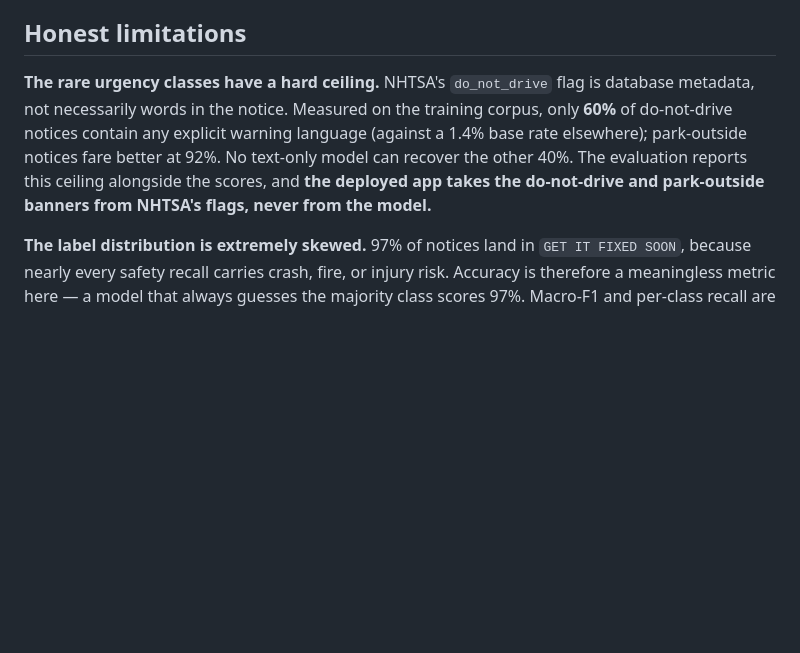
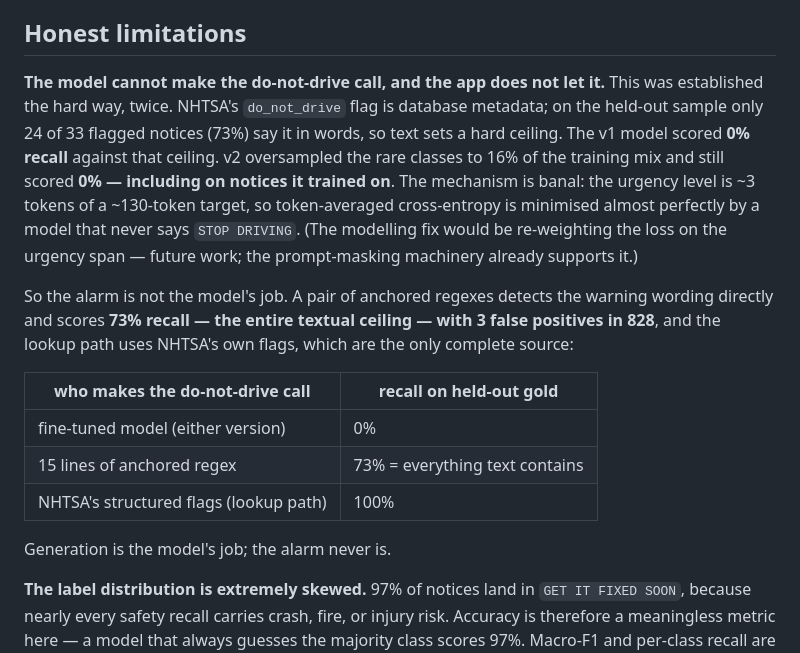
Before and after one commit to hanfuzhao/Module4-RecallClear, a Markdown page: README.md, the part around the change. Rendered like a GitHub page; blank space fills up the shorter version.

Commit message:
Update README limitations and pitch with the settled safety-layer story

```diff
--- a/README.md
+++ b/README.md
@@ -127,13 +127,30 @@ Three systems are compared, all using the same weights:
 
 ## Honest limitations
 
-**The rare urgency classes have a hard ceiling.** NHTSA's `do_not_drive` flag is
-database metadata, not necessarily words in the notice. Measured on the training
-corpus, only **60%** of do-not-drive notices contain any explicit warning
-language (against a 1.4% base rate elsewhere); park-outside notices fare better
-at 92%. No text-only model can recover the other 40%. The evaluation reports
-this ceiling alongside the scores, and **the deployed app takes the do-not-drive
-and park-outside banners from NHTSA's flags, never from the model.**
+**The model cannot make the do-not-drive call, and the app does not let it.**
+This was established the hard way, twice. NHTSA's `do_not_drive` flag is
+database metadata; on the held-out sample only 24 of 33 flagged notices (73%)
+say it in words, so text sets a hard ceiling. The v1 model scored **0% recall**
+against that ceiling. v2 oversampled the rare classes to 16% of the training
+mix and still scored **0% — including on notices it trained on**. The mechanism
+is banal: the urgency level is ~3 tokens of a ~130-token target, so
+token-averaged cross-entropy is minimised almost perfectly by a model that
+never says `STOP DRIVING`. (The modelling fix would be re-weighting the loss on
+the urgency span — future work; the prompt-masking machinery already supports
+it.)
+
+So the alarm is not the model's job. A pair of anchored regexes detects the
+warning wording directly and scores **73% recall — the entire textual
+ceiling — with 3 false positives in 828**, and the lookup path uses NHTSA's
+own flags, which are the only complete source:
+
+| who makes the do-not-drive call | recall on held-out gold |
+|---|---|
+| fine-tuned model (either version) | 0% |
+| 15 lines of anchored regex | 73% = everything text contains |
+| NHTSA's structured flags (lookup path) | 100% |
+
+Generation is the model's job; the alarm never is.
 
 **The label distribution is extremely skewed.** 97% of notices land in
 `GET IT FIXED SOON`, because nearly every safety recall carries crash, fire, or
```
